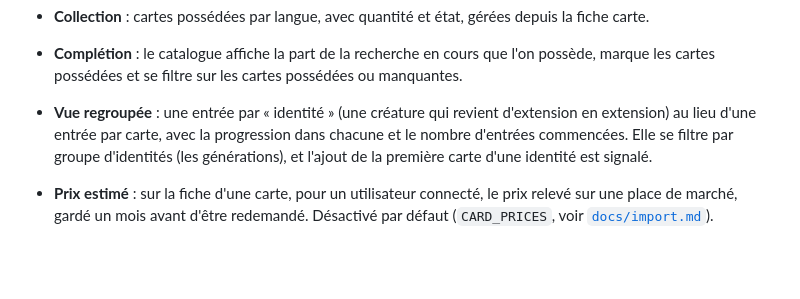
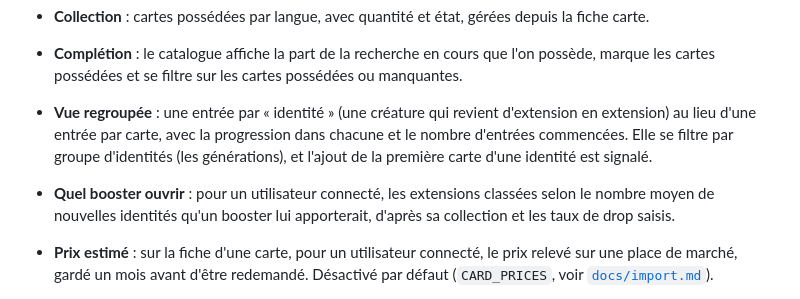
Before and after one commit to castorno/objectif-binder, a Markdown page: README.md, the part around the change. Drawn GitHub-style; blank space fills up the shorter version.

Commit message:
docs: document the booster odds
Co-Authored-By: Claude Opus 5.5 <noreply@anthropic.com>

```diff
--- a/README.md
+++ b/README.md
@@ -17,6 +17,7 @@ Projet personnel conçu pour être générique : il n'est lié à aucune licence
 - **Collection** : cartes possédées par langue, avec quantité et état, gérées depuis la fiche carte.
 - **Complétion** : le catalogue affiche la part de la recherche en cours que l'on possède, marque les cartes possédées et se filtre sur les cartes possédées ou manquantes.
 - **Vue regroupée** : une entrée par « identité » (une créature qui revient d'extension en extension) au lieu d'une entrée par carte, avec la progression dans chacune et le nombre d'entrées commencées. Elle se filtre par groupe d'identités (les générations), et l'ajout de la première carte d'une identité est signalé.
+- **Quel booster ouvrir** : pour un utilisateur connecté, les extensions classées selon le nombre moyen de nouvelles identités qu'un booster lui apporterait, d'après sa collection et les taux de drop saisis.
 - **Prix estimé** : sur la fiche d'une carte, pour un utilisateur connecté, le prix relevé sur une place de marché, gardé un mois avant d'être redemandé. Désactivé par défaut (`CARD_PRICES`, voir [`docs/import.md`](./docs/import.md)).
 
 - **Import** : chargement du catalogue depuis un fichier JSON Lines ou CSV, en ligne de commande, avec essai à blanc, rapport et historique. Relancer un import ne crée aucun doublon. Une commande télécharge les extensions Pokémon depuis la base ouverte [TCGdex](https://tcgdex.dev).
```
Also changed, not shown: docs/collection.md (+33 -0 lines).
